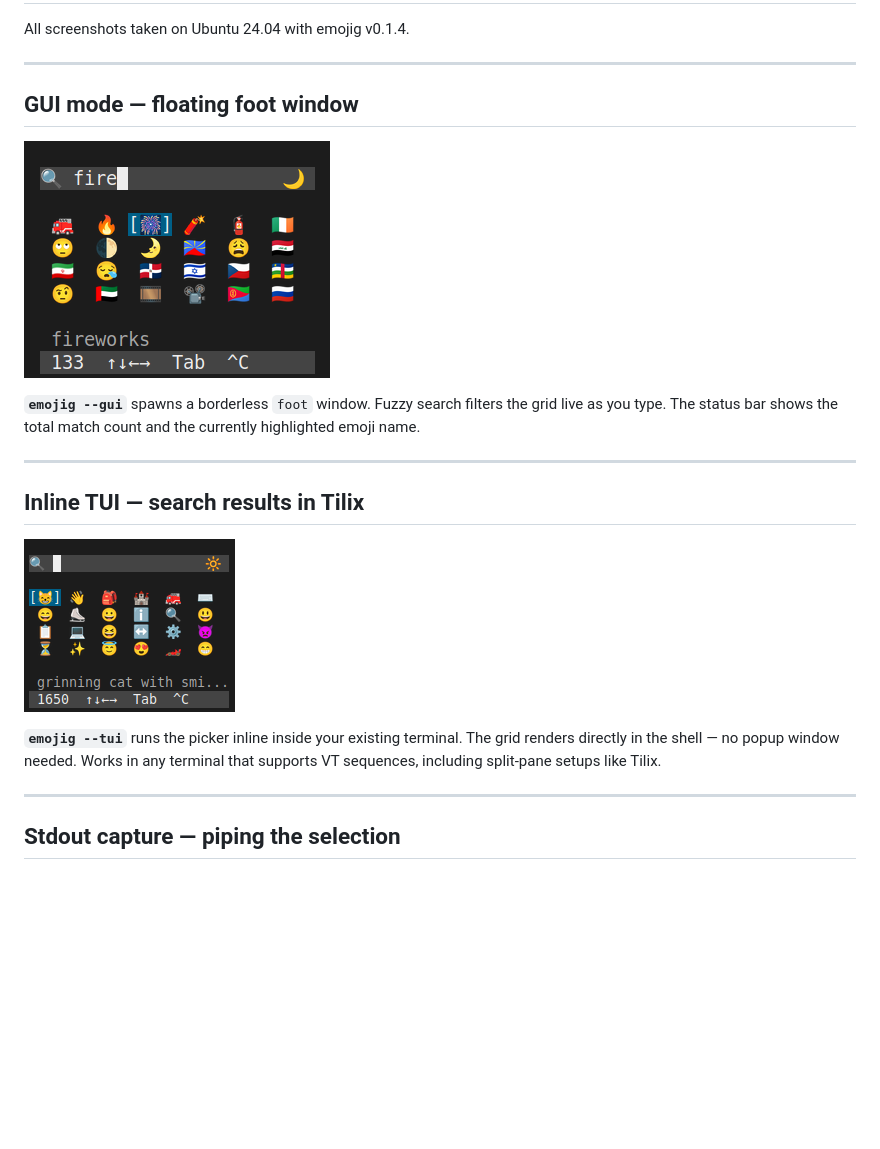
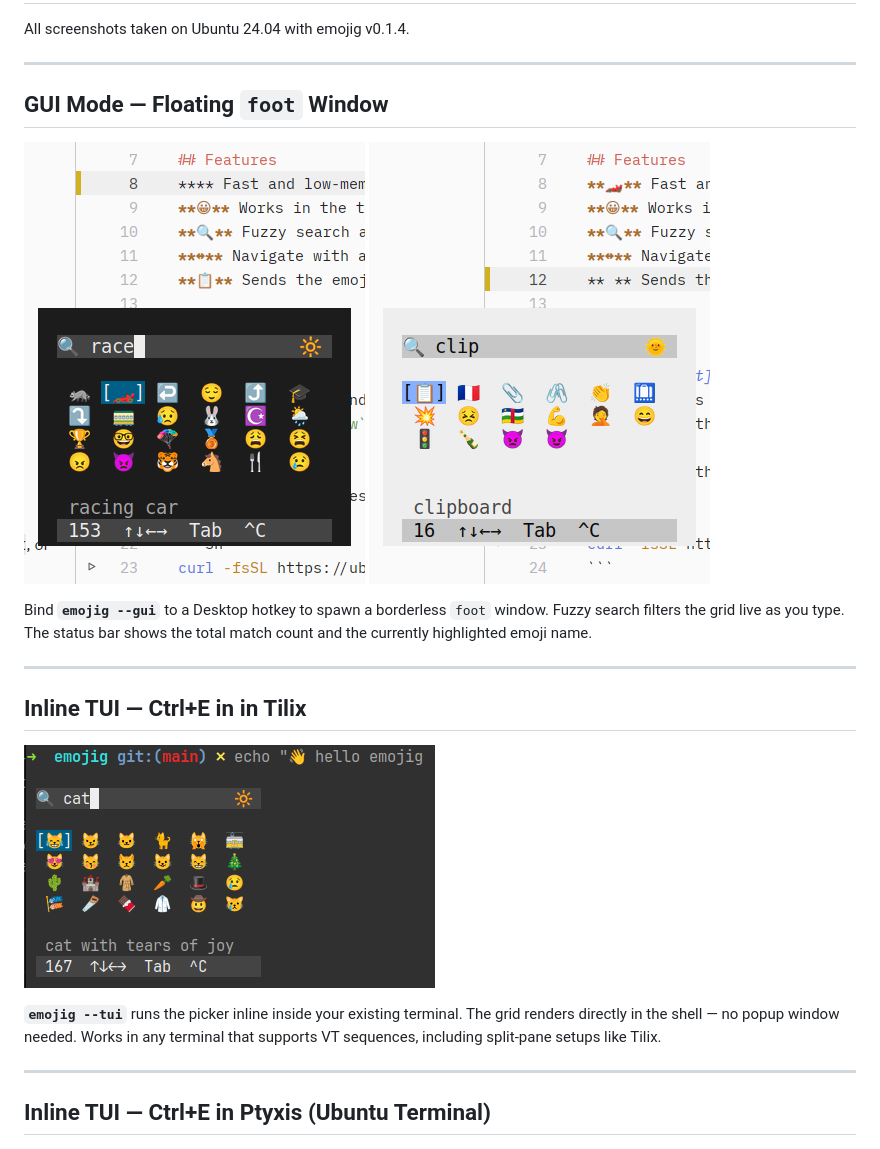
Before and after one commit to ubunatic/emojig, a Markdown page: docs/Screenshots.md, the part around one of its changes. Rendered like a GitHub page; pictures changed too: docs/emojig-5-foot-popup-over-zed-dark-v0.1.4.png (added), docs/emojig-5-foot-popup-over-zed-light-v0.1.4.png (added); blank space fills up the shorter version.

```diff
--- a/docs/Screenshots.md
+++ b/docs/Screenshots.md
@@ -9,27 +9,24 @@ All screenshots taken on Ubuntu 24.04 with emojig v0.1.4.
 
 ---
 
-## GUI mode — floating foot window
+## GUI Mode — Floating `foot` Window
 
-![emojig GUI search in foot terminal](emojig-1-foot-gui-search-v0.1.4.png)
+![emojig GUI search in foot terminal](emojig-5-foot-popup-over-zed-dark-v0.1.4.png)
+![emojig GUI search in foot terminal](emojig-5-foot-popup-over-zed-light-v0.1.4.png)
 
-**`emojig --gui`** spawns a borderless `foot` window. Fuzzy search filters the grid
-live as you type. The status bar shows the total match count and the currently
-highlighted emoji name.
+Bind **`emojig --gui`** to a Desktop hotkey to spawn a borderless `foot` window. Fuzzy search filters the grid live as you type. The status bar shows the total match count and the currently highlighted emoji name.
 
 ---
 
-## Inline TUI — search results in Tilix
+## Inline TUI — Ctrl+E in in Tilix
 
-![emojig TUI results in Tilix](emojig-2-tilix-tui-results-v0.1.4.png)
+![emojig TUI results in Tilix](emojig-4-tilix-tui-echo-cat-v0.1.4.png)
 
-**`emojig --tui`** runs the picker inline inside your existing terminal. The grid
-renders directly in the shell — no popup window needed. Works in any terminal that
-supports VT sequences, including split-pane setups like Tilix.
+**`emojig --tui`** runs the picker inline inside your existing terminal. The grid renders directly in the shell — no popup window needed. Works in any terminal that supports VT sequences, including split-pane setups like Tilix.
 
 ---
 
-## Stdout capture — piping the selection
+## Inline TUI — Ctrl+E in Ptyxis (Ubuntu Terminal)
 
 ![emojig echo output in Ubuntu terminal](emojig-3-ubuntu-echo-v0.1.4.png)
 
```
Also changed, not shown: other parts of docs/Screenshots.md (+1 -26 lines), README.md (+3 -1 lines), docs/emojig-5-foot-popup-over-zed-dark-v0.1.4-crop.png (added), docs/emojig-5-foot-popup-over-zed-light-v0.1.4-crop.png (added), docs/emojig-screen-gui-editor-light-v0.1.4.png (added), docs/emojig-screen-tui-tilix-dark-v0.1.4.png (added), 3 other files.
